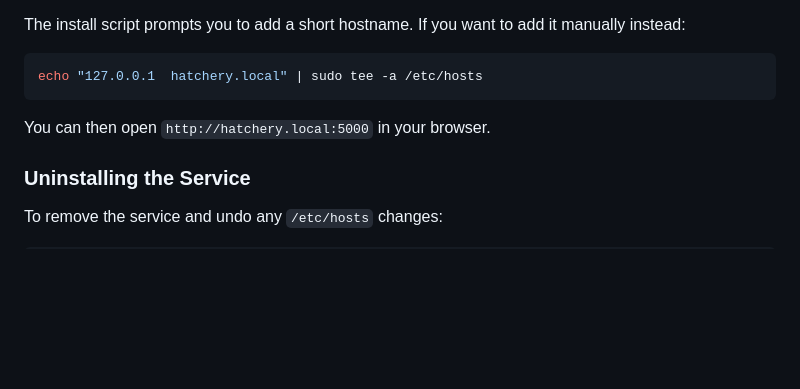
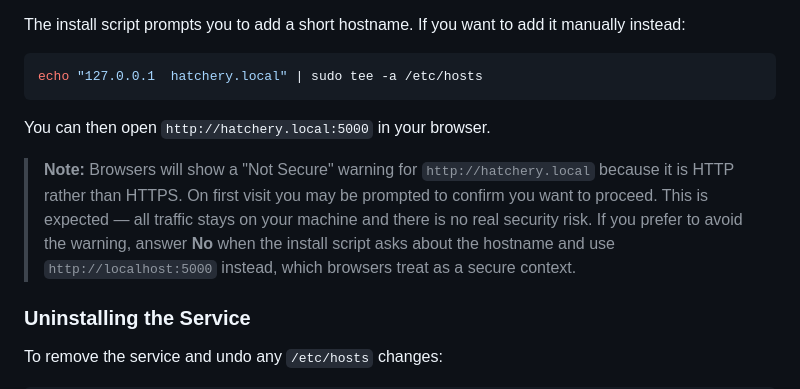
Before and after one commit to dustinestes/Hatchery, a Markdown page: .hatchery/docs/getting-started.md, the part around the change. Drawn GitHub-style; blank space fills up the shorter version.

Commit message:
docs: note that hatchery.local HTTP warning is expected (#55)
Co-Authored-By: Claude Sonnet 4.6 <noreply@anthropic.com>

```diff
--- a/.hatchery/docs/getting-started.md
+++ b/.hatchery/docs/getting-started.md
@@ -154,6 +154,8 @@ echo "127.0.0.1  hatchery.local" | sudo tee -a /etc/hosts
 
 You can then open `http://hatchery.local:5000` in your browser.
 
+> **Note:** Browsers will show a "Not Secure" warning for `http://hatchery.local` because it is HTTP rather than HTTPS. On first visit you may be prompted to confirm you want to proceed. This is expected — all traffic stays on your machine and there is no real security risk. If you prefer to avoid the warning, answer **No** when the install script asks about the hostname and use `http://localhost:5000` instead, which browsers treat as a secure context.
+
 ### Uninstalling the Service
 
 To remove the service and undo any `/etc/hosts` changes:
```
